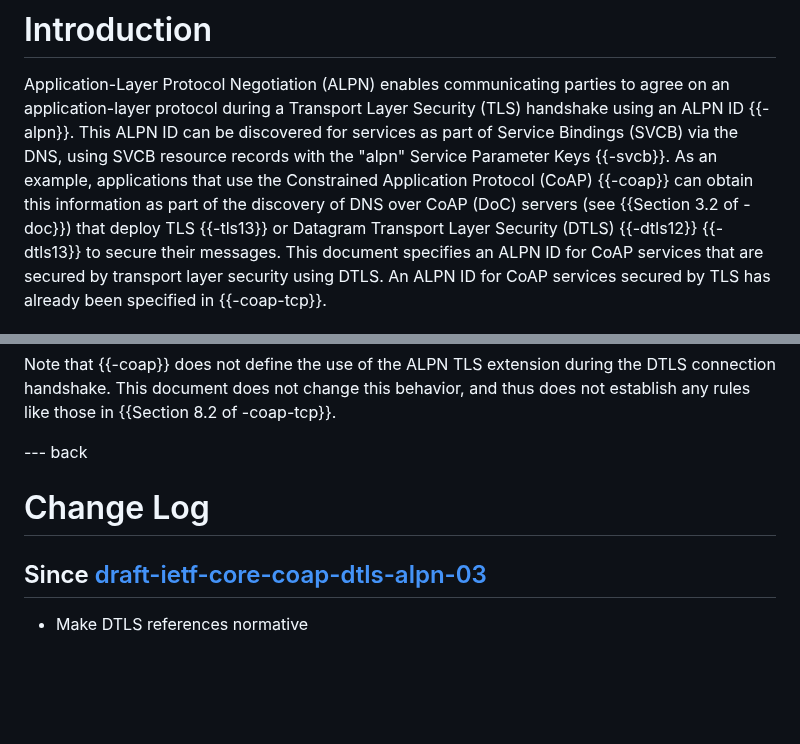
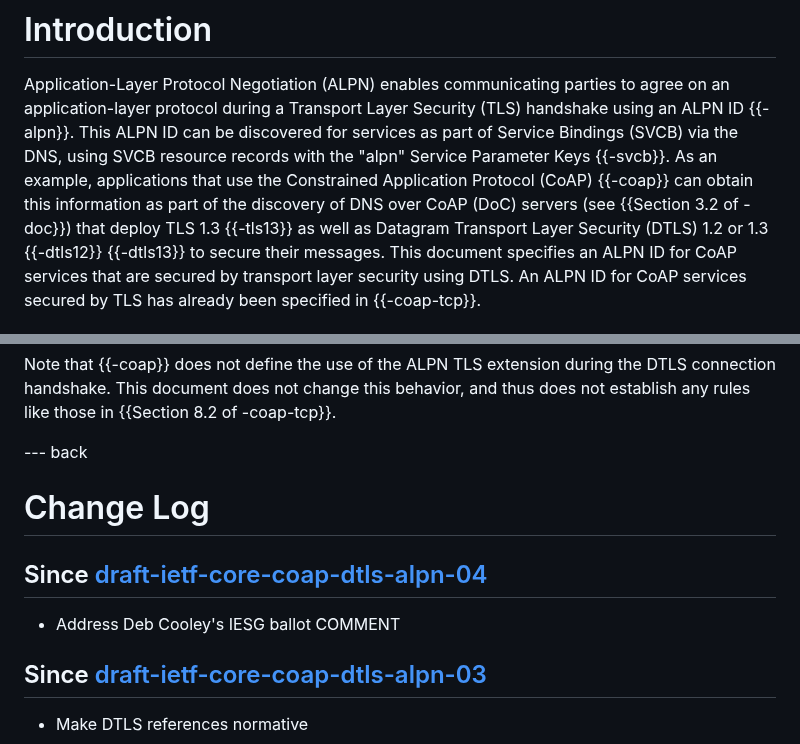
Before and after one commit to core-wg/coap-dtls-alpn, a Markdown page: draft-ietf-core-coap-dtls-alpn.md, 2 parts joined by grey strips. GitHub-like rendering; blank space fills up the shorter version.

Commit message:
Address Deb Cooley's IESG ballot COMMENT

```diff
--- a/draft-ietf-core-coap-dtls-alpn.md
+++ b/draft-ietf-core-coap-dtls-alpn.md
@@ -76,7 +76,7 @@ transport-layer-secured Constrained Application Protocol (CoAP) services.
 
 Application-Layer Protocol Negotiation (ALPN) enables communicating parties to agree on an application-layer protocol during a Transport Layer Security (TLS) handshake using an ALPN ID {{-alpn}}.
 This ALPN ID can be discovered for services as part of Service Bindings (SVCB) via the DNS, using SVCB resource records with the "alpn" Service Parameter Keys {{-svcb}}.
-As an example, applications that use the Constrained Application Protocol (CoAP) {{-coap}} can obtain this information as part of the discovery of DNS over CoAP (DoC) servers (see {{Section 3.2 of -doc}}) that deploy TLS {{-tls13}} or Datagram Transport Layer Security (DTLS) {{-dtls12}} {{-dtls13}} to secure their messages.
+As an example, applications that use the Constrained Application Protocol (CoAP) {{-coap}} can obtain this information as part of the discovery of DNS over CoAP (DoC) servers (see {{Section 3.2 of -doc}}) that deploy TLS 1.3 {{-tls13}} as well as Datagram Transport Layer Security (DTLS) 1.2 or 1.3 {{-dtls12}} {{-dtls13}} to secure their messages.
 This document specifies an ALPN ID for CoAP services that are secured by transport layer security using DTLS.
 An ALPN ID for CoAP services secured by TLS has already been specified in {{-coap-tcp}}.
 
@@ -124,6 +124,10 @@ This document does not change this behavior, and thus does not establish any rul
 
 # Change Log
 
+## Since [draft-ietf-core-coap-dtls-alpn-04]
+
+- Address Deb Cooley's IESG ballot COMMENT
+
 ## Since [draft-ietf-core-coap-dtls-alpn-03]
 
 - Make DTLS references normative
```
Also changed, not shown: other parts of draft-ietf-core-coap-dtls-alpn.md (+1 -0 lines).
